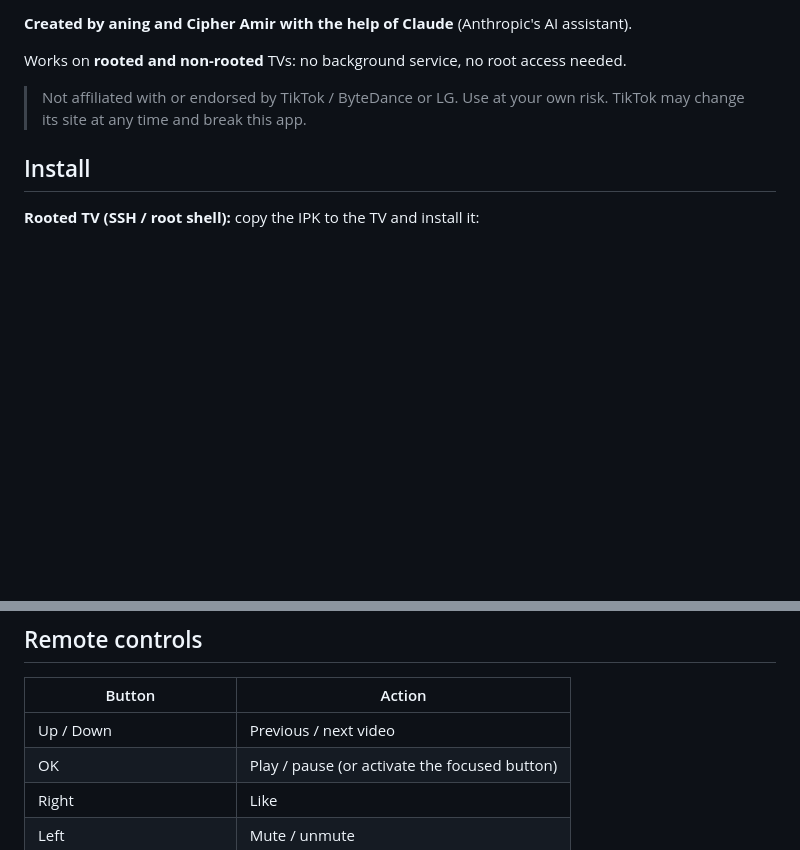
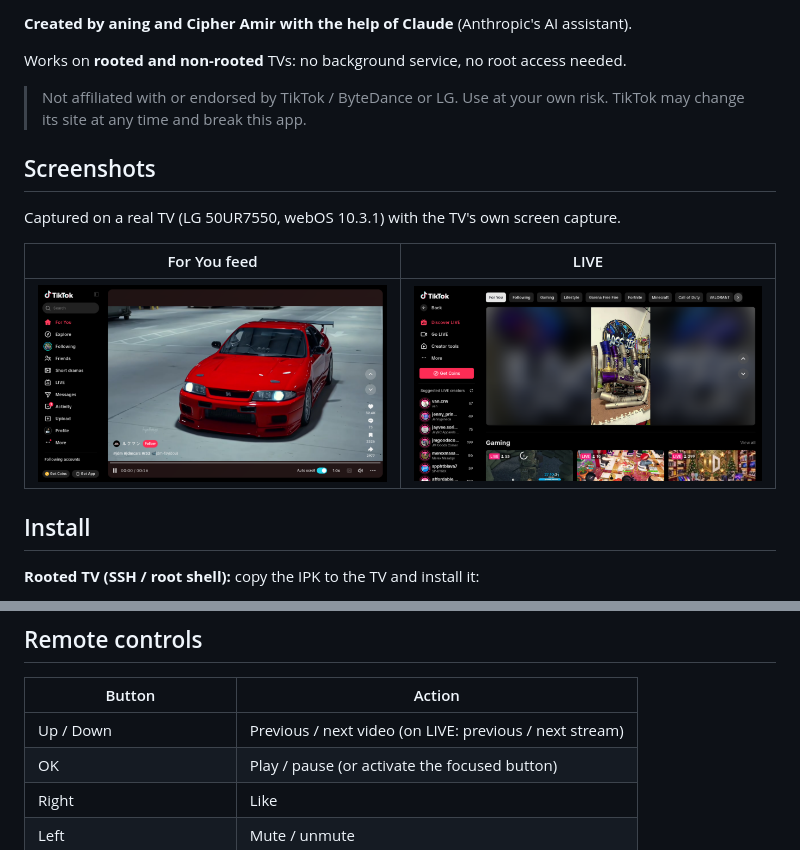
Before and after one commit to aningako/tiktok-webos, a Markdown page: README.md, 2 parts joined by grey strips. Rendered like a GitHub page; pictures changed too: docs/screenshots/for-you.png (added), docs/screenshots/live.png (added); blank space fills up the shorter version.

```diff
--- a/README.md
+++ b/README.md
@@ -8,6 +8,14 @@ and webOS injects a small script that adds remote-control mappings, zoom and pla
 Works on **rooted and non-rooted** TVs: no background service, no root access needed.
 
 > Not affiliated with or endorsed by TikTok / ByteDance or LG. Use at your own risk. TikTok may change its site at any time and break this app.
+
+## Screenshots
+
+Captured on a real TV (LG 50UR7550, webOS 10.3.1) with the TV's own screen capture.
+
+| For You feed | LIVE |
+|---|---|
+| ![For You feed playing on an LG TV](docs/screenshots/for-you.png) | ![A LIVE stream playing on an LG TV](docs/screenshots/live.png) |
 
 ## Install
 
@@ -39,7 +47,7 @@ that may not work inside a TV app.
 
 | Button | Action |
 |---|---|
-| Up / Down | Previous / next video |
+| Up / Down | Previous / next video (on LIVE: previous / next stream) |
 | OK | Play / pause (or activate the focused button) |
 | Right | Like |
 | Left | Mute / unmute |
```
Also changed, not shown: CHANGELOG.md (+14 -0 lines), 4 other files.
